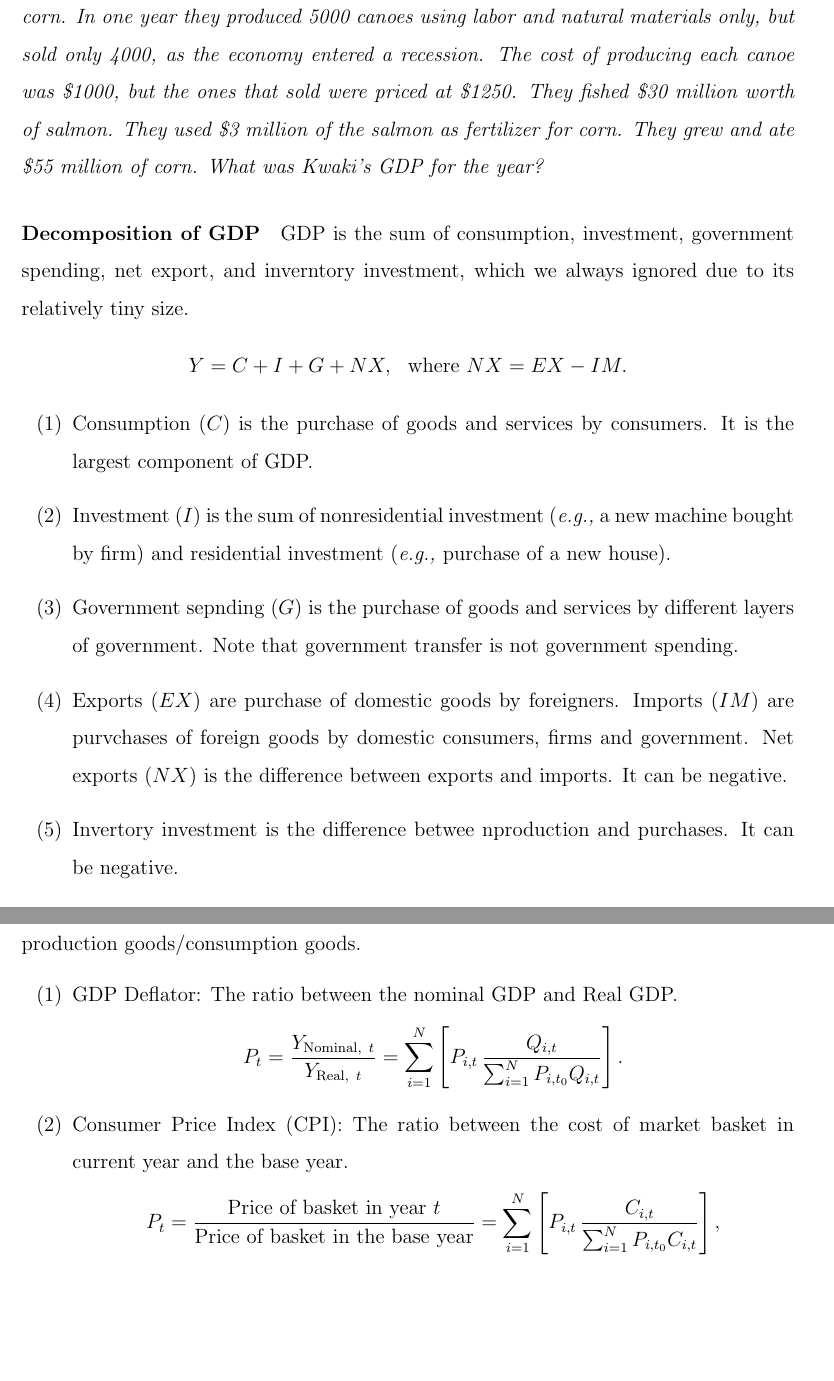
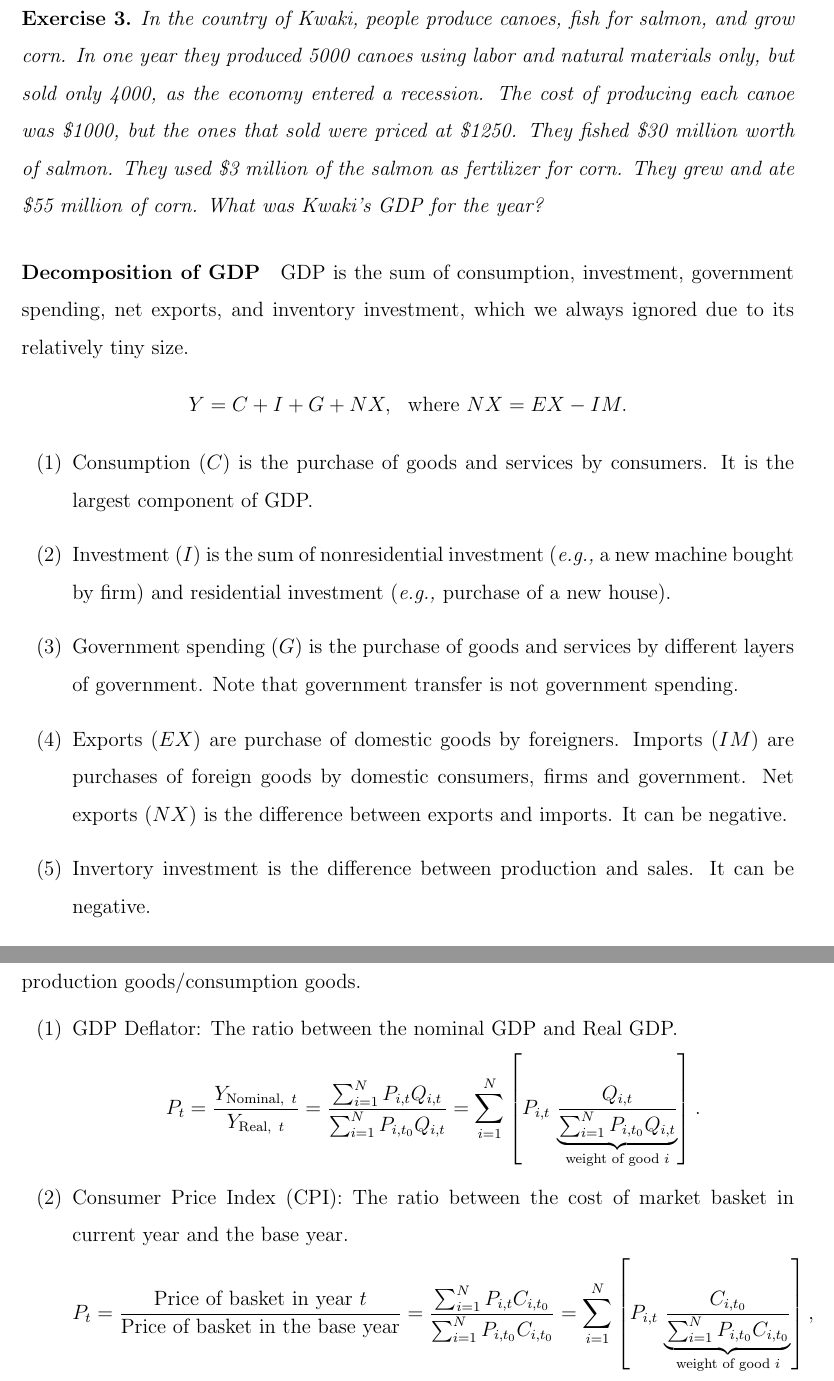
Before and after one commit to HarllyZhou/Teaching, a LaTeX document (2025Fall/ECON3123 Macro I/01_measurement_of_economy/note_01_measurement_of_economy.tex): two parts of pages 2 and 5 of 6, joined at a grey line, cut at the place of the change, the shorter picture padded with empty space. Compiled offline with pdfLaTeX.

Commit message:
note_01 -- minor

```diff
--- a/2025Fall/ECON3123 Macro I/01_measurement_of_economy/note_01_measurement_of_economy.tex
+++ b/2025Fall/ECON3123 Macro I/01_measurement_of_economy/note_01_measurement_of_economy.tex
@@ -89,16 +89,16 @@ There are 3 definitions of GDP, each corresponding to a way to calculate it.
 
 
 \paragraph{Decomposition of GDP}
-GDP is the sum of consumption, investment, government spending, net export, and inverntory investment, which we always ignored due to its relatively tiny size.
+GDP is the sum of consumption, investment, government spending, net exports, and inventory investment, which we always ignored due to its relatively tiny size.
 \begin{align*}
     Y = C + I + G + NX,\,\,\,\, \text{where } NX = EX - IM.
 \end{align*}
 \begin{enumerate}[label=(\arabic*)]
     \item Consumption ($C$) is the purchase of goods and services by consumers. It is the largest component of GDP.
     \item Investment ($I$) is the sum of nonresidential investment (\textit{e.g.,} a new machine bought by firm) and residential investment (\textit{e.g., }purchase of a new house).
-    \item Government sepnding ($G$) is the purchase of goods and services by different layers of government. Note that government transfer is not government spending.
-    \item Exports ($EX$) are purchase of domestic goods by foreigners. Imports ($IM$) are purvchases of foreign goods by domestic consumers, firms and government. Net exports ($NX$) is the difference between exports and imports. It can be negative.
-    \item Invertory investment is the difference betwee nproduction and purchases. It can be negative.
+    \item Government spending ($G$) is the purchase of goods and services by different layers of government. Note that government transfer is not government spending.
+    \item Exports ($EX$) are purchase of domestic goods by foreigners. Imports ($IM$) are purchases of foreign goods by domestic consumers, firms and government. Net exports ($NX$) is the difference between exports and imports. It can be negative.
+    \item Invertory investment is the difference between production and sales. It can be negative.
 \end{enumerate}
 
 This decomposition provides us with another approach to calculate GDP: expenditure approach, by adding all the expenditures up.
@@ -198,11 +198,15 @@ Price index can be understood as a \textbf{weighted average} of different produc
 \begin{enumerate}[label=(\arabic*)]
     \item GDP Deflator: The ratio between the nominal GDP and Real GDP.
     \begin{align*}
-        P_t = \frac{Y_{\text{Nominal, }\, t}}{Y_{\text{Real, }\, t}} = \sum_{i=1}^N \left[P_{i,t}\, \frac{Q_{i,t}}{\sum_{i=1}^N P_{i,t_0}Q_{i,t}}\right].
+        P_t = \frac{Y_{\text{Nominal, }\, t}}{Y_{\text{Real, }\, t}}
+        = \frac{\sum_{i=1}^N P_{i,t}Q_{i,t}}{\sum_{i=1}^N P_{i,t_0}Q_{i,t}}
+        = \sum_{i=1}^N \left[P_{i,t}\, \underbrace{\frac{Q_{i,t}}{\sum_{i=1}^N P_{i,t_0}Q_{i,t}}}_{\text{weight of good } i}\right].
     \end{align*}
     \item Consumer Price Index (CPI): The ratio between the cost of market basket in current year and the base year.
     \begin{align*}
-        P_t = \frac{\text{Price of basket in year } t}{\text{Price of basket in the base year}} = \sum_{i=1}^N \left[P_{i,t}\, \frac{C_{i,t}}{\sum_{i=1}^N P_{i,t_0}C_{i,t}}\right],
+        P_t = \frac{\text{Price of basket in year } t}{\text{Price of basket in the base year}}
+        = \frac{\sum_{i=1}^N P_{i,t}C_{i,t_0}}{\sum_{i=1}^N P_{i,t_0}C_{i,t_0}}
+        = \sum_{i=1}^N \left[P_{i,t}\, \underbrace{\frac{C_{i,t_0}}{\sum_{i=1}^N P_{i,t_0}C_{i,t_0}}}_{\text{weight of good } i}\right],
     \end{align*}
     where $C$ represents consumption.
 \end{enumerate}
```
Also changed, not shown: 2025Fall/ECON3123 Macro I/01_measurement_of_economy/note_01_measurement_of_economy.pdf, 2025Fall/ECON3123 Macro I/01_measurement_of_economy/note_01_measurement_of_economy.tex (12 more changed lines), 3 other files.
